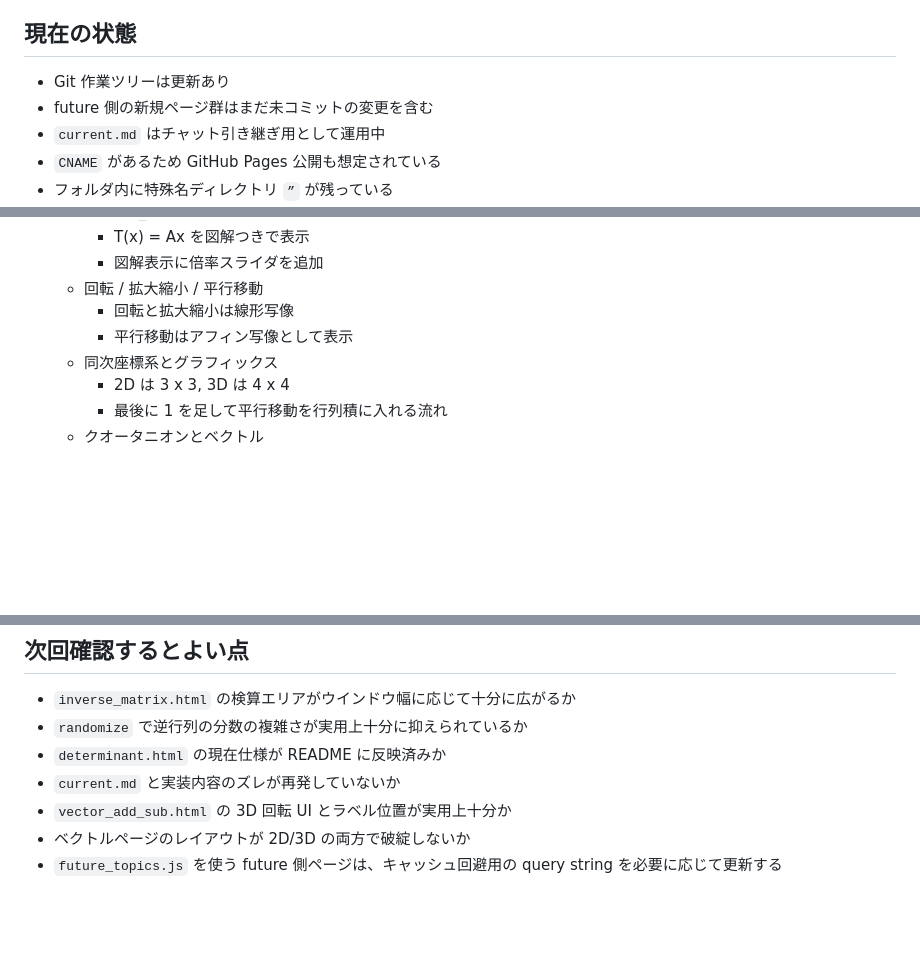
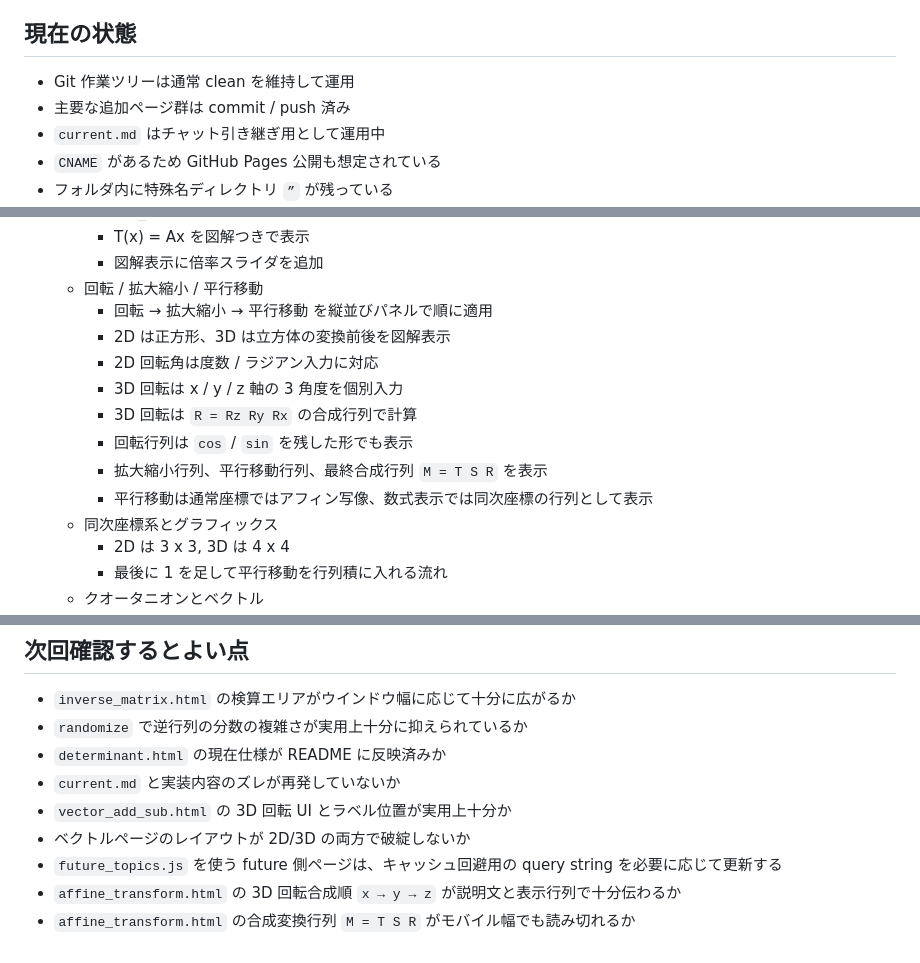
Before and after one commit to HirotakaUoi/MathAnimation, a Markdown page: current.md, 3 parts joined by grey strips. Rendered like a GitHub page; blank space fills up the shorter version.

Commit message:
Update current status notes

```diff
--- a/current.md
+++ b/current.md
@@ -90,8 +90,8 @@ python3 -m http.server 8100
 
 ## 現在の状態
 
-- Git 作業ツリーは更新あり
-- future 側の新規ページ群はまだ未コミットの変更を含む
+- Git 作業ツリーは通常 clean を維持して運用
+- 主要な追加ページ群は commit / push 済み
 - `current.md` はチャット引き継ぎ用として運用中
 - `CNAME` があるため GitHub Pages 公開も想定されている
 - フォルダ内に特殊名ディレクトリ `”` が残っている
@@ -159,8 +159,14 @@ python3 -m http.server 8100
     - T(x) = Ax を図解つきで表示
     - 図解表示に倍率スライダを追加
   - 回転 / 拡大縮小 / 平行移動
-    - 回転と拡大縮小は線形写像
-    - 平行移動はアフィン写像として表示
+    - 回転 → 拡大縮小 → 平行移動 を縦並びパネルで順に適用
+    - 2D は正方形、3D は立方体の変換前後を図解表示
+    - 2D 回転角は度数 / ラジアン入力に対応
+    - 3D 回転は x / y / z 軸の 3 角度を個別入力
+    - 3D 回転は `R = Rz Ry Rx` の合成行列で計算
+    - 回転行列は `cos` / `sin` を残した形でも表示
+    - 拡大縮小行列、平行移動行列、最終合成行列 `M = T S R` を表示
+    - 平行移動は通常座標ではアフィン写像、数式表示では同次座標の行列として表示
   - 同次座標系とグラフィックス
     - 2D は 3 x 3, 3D は 4 x 4
     - 最後に 1 を足して平行移動を行列積に入れる流れ
@@ -196,3 +202,5 @@ python3 -m http.server 8100
 - `vector_add_sub.html` の 3D 回転 UI とラベル位置が実用上十分か
 - ベクトルページのレイアウトが 2D/3D の両方で破綻しないか
 - `future_topics.js` を使う future 側ページは、キャッシュ回避用の query string を必要に応じて更新する
+- `affine_transform.html` の 3D 回転合成順 `x → y → z` が説明文と表示行列で十分伝わるか
+- `affine_transform.html` の合成変換行列 `M = T S R` がモバイル幅でも読み切れるか
```
